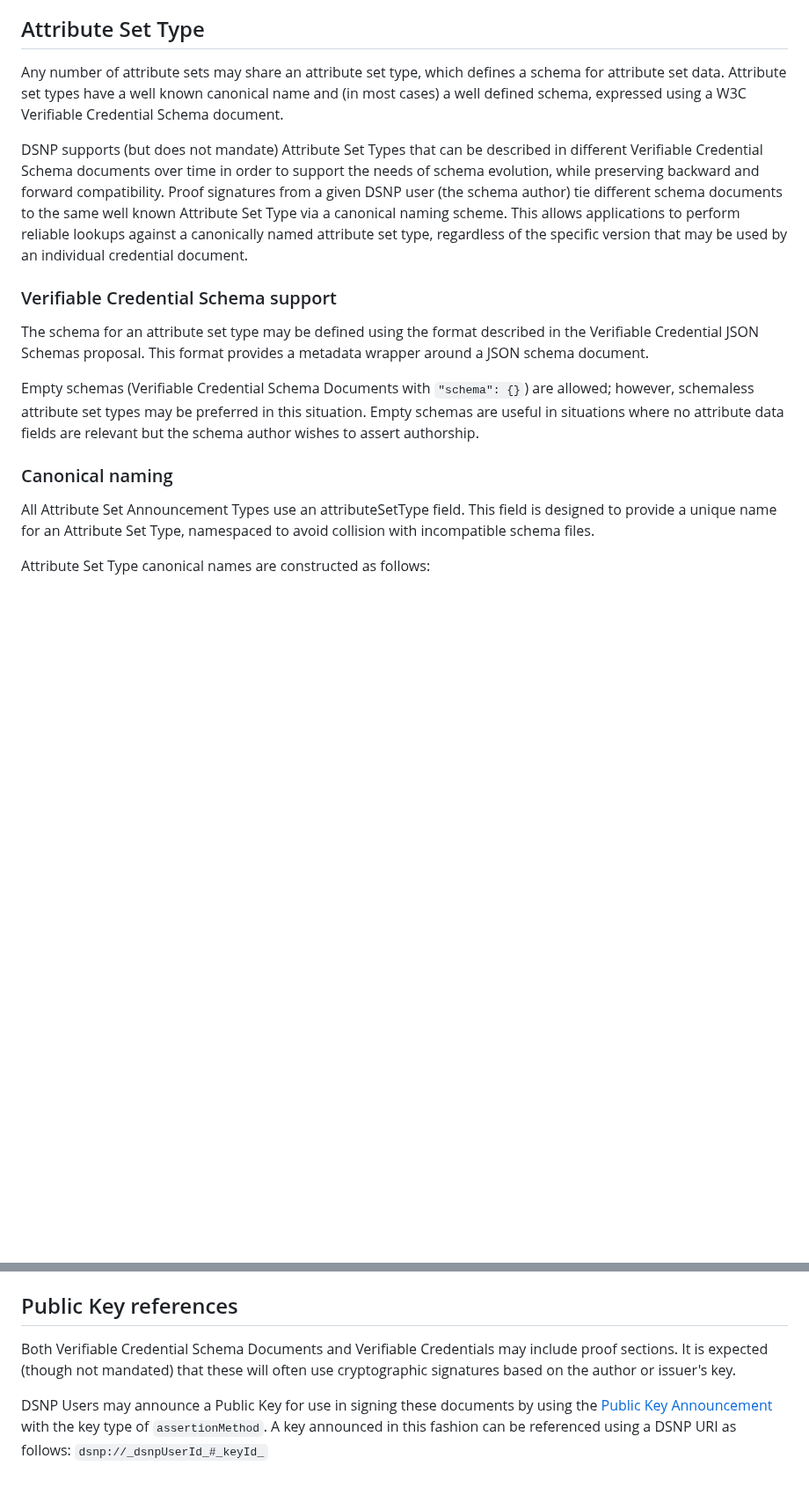
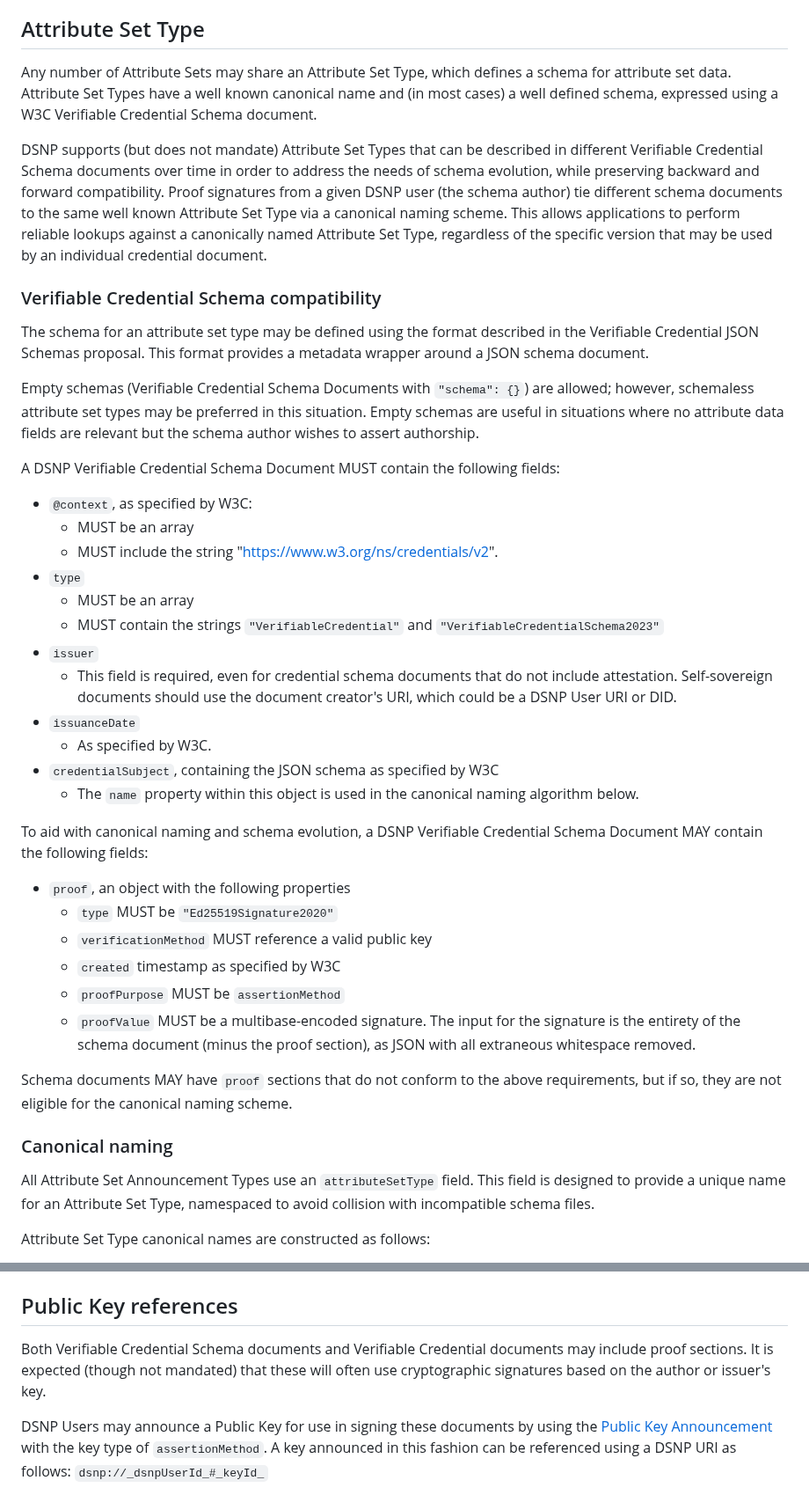
Before and after one commit to LibertyDSNP/spec, a Markdown page: pages/DSNP/AttributeSets.md, 2 parts joined by grey strips. Shown at 88% size. GitHub-like rendering; blank space fills up the shorter version.

Commit message:
Style guide updates and more detailed notes for usage of VC specs.

```diff
--- a/pages/DSNP/AttributeSets.md
+++ b/pages/DSNP/AttributeSets.md
@@ -49,19 +55,51 @@ A DSNP Verifiable Credential Document MAY optionally contain the following field
 
 ## Attribute Set Type
 
-Any number of attribute sets may share an attribute set type, which defines a schema for attribute set data. Attribute set types have a well known canonical name and (in most cases) a well defined schema, expressed using a W3C Verifiable Credential Schema document.
+Any number of Attribute Sets may share an Attribute Set Type, which defines a schema for attribute set data.
+Attribute Set Types have a well known canonical name and (in most cases) a well defined schema, expressed using a W3C Verifiable Credential Schema document.
 
-DSNP supports (but does not mandate) Attribute Set Types that can be described in different Verifiable Credential Schema documents over time in order to support the needs of schema evolution, while preserving backward and forward compatibility. Proof signatures from a given DSNP user (the schema author) tie different schema documents to the same well known Attribute Set Type via a canonical naming scheme. This allows applications to perform reliable lookups against a canonically named attribute set type, regardless of the specific version that may be used by an individual credential document.
+DSNP supports (but does not mandate) Attribute Set Types that can be described in different Verifiable Credential Schema documents over time in order to address the needs of schema evolution, while preserving backward and forward compatibility.
+Proof signatures from a given DSNP user (the schema author) tie different schema documents to the same well known Attribute Set Type via a canonical naming scheme.
+This allows applications to perform reliable lookups against a canonically named Attribute Set Type, regardless of the specific version that may be used by an individual credential document.
 
-### Verifiable Credential Schema support
+### Verifiable Credential Schema compatibility
 
-The schema for an attribute set type may be defined using the format described in the Verifiable Credential JSON Schemas proposal. This format provides a metadata wrapper around a JSON schema document.
+The schema for an attribute set type may be defined using the format described in the Verifiable Credential JSON Schemas proposal.
+This format provides a metadata wrapper around a JSON schema document.
 
-Empty schemas (Verifiable Credential Schema Documents with `"schema": {}`) are allowed; however, schemaless attribute set types may be preferred in this situation. Empty schemas are useful in situations where no attribute data fields are relevant but the schema author wishes to assert authorship.
+Empty schemas (Verifiable Credential Schema Documents with `"schema": {}`) are allowed; however, schemaless attribute set types may be preferred in this situation.
+Empty schemas are useful in situations where no attribute data fields are relevant but the schema author wishes to assert authorship.
+
+A DSNP Verifiable Credential Schema Document MUST contain the following fields:
+
+* `@context`, as specified by W3C:
+  * MUST be an array
+  * MUST include the string "https://www.w3.org/ns/credentials/v2".
+* `type`
+  * MUST be an array
+  * MUST contain the strings `"VerifiableCredential"` and `"VerifiableCredentialSchema2023"`
+* `issuer`
+  * This field is required, even for credential schema documents that do not include attestation. Self-sovereign documents should use the document creator's URI, which could be a DSNP User URI or DID.
+* `issuanceDate`
+  * As specified by W3C.
+* `credentialSubject`, containing the JSON schema as specified by W3C
+  * The `name` property within this object is used in the canonical naming algorithm below.
+
+To aid with canonical naming and schema evolution, a DSNP Verifiable Credential Schema Document MAY contain the following fields:
+
+* `proof`, an object with the following properties
+  * `type` MUST be `"Ed25519Signature2020"`
+  * `verificationMethod` MUST reference a valid public key
+  * `created` timestamp as specified by W3C
+  * `proofPurpose` MUST be `assertionMethod`
+  * `proofValue` MUST be a multibase-encoded signature. The input for the signature is the entirety of the schema document (minus the proof section), as JSON with all extraneous whitespace removed.
+
+Schema documents MAY have `proof` sections that do not conform to the above requirements, but if so, they are not eligible for the canonical naming scheme.
 
 ### Canonical naming
 
-All Attribute Set Announcement Types use an attributeSetType field. This field is designed to provide a unique name for an Attribute Set Type, namespaced to avoid collision with incompatible schema files.
+All Attribute Set Announcement Types use an `attributeSetType` field.
+This field is designed to provide a unique name for an Attribute Set Type, namespaced to avoid collision with incompatible schema files.
 
 Attribute Set Type canonical names are constructed as follows:
 
@@ -79,7 +117,8 @@ Examples:
 
 ## Public Key references
 
-Both Verifiable Credential Schema Documents and Verifiable Credentials may include proof sections. It is expected (though not mandated) that these will often use cryptographic signatures based on the author or issuer's key.
+Both Verifiable Credential Schema documents and Verifiable Credential documents may include proof sections.
+It is expected (though not mandated) that these will often use cryptographic signatures based on the author or issuer's key.
 
 DSNP Users may announce a Public Key for use in signing these documents by using the [Public Key Announcement](Types/PublicKey.md) with the key type of `assertionMethod`. A key announced in this fashion can be referenced using a DSNP URI as follows:
 `dsnp://_dsnpUserId_#_keyId_`
```
Also changed, not shown: other parts of pages/DSNP/AttributeSets.md (+9 -3 lines).
